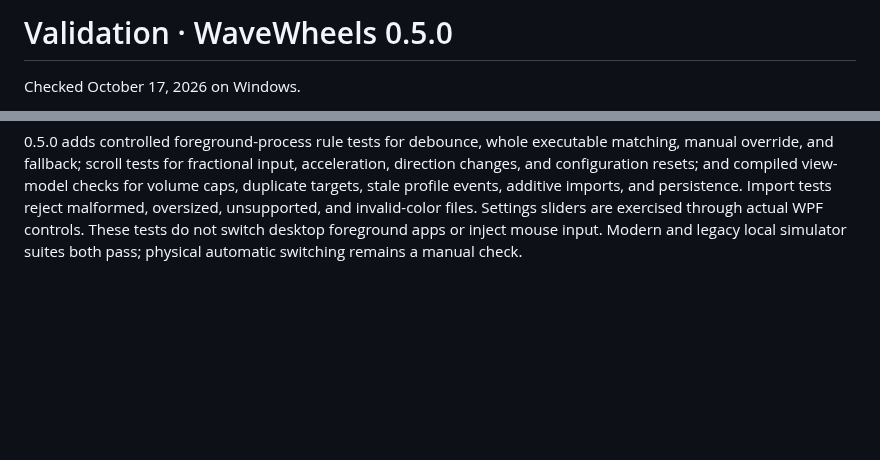
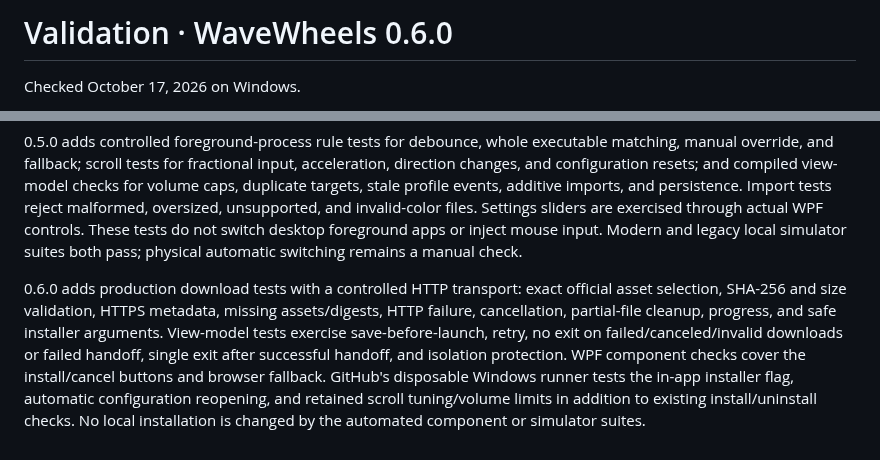
Before and after one commit to notjacobwashere/WaveWheels, a Markdown page: docs/VALIDATION.md, 2 parts joined by grey strips. Drawn GitHub-style; blank space fills up the shorter version.

```diff
--- a/docs/VALIDATION.md
+++ b/docs/VALIDATION.md
@@ -1,4 +1,4 @@
-# Validation · WaveWheels 0.5.0
+# Validation · WaveWheels 0.6.0
 
 Checked October 17, 2026 on Windows.
 
@@ -15,3 +15,5 @@ Component renders use fixture channels without controlling desktop input or writ
 0.4.0 adds compiled-control checks for independent profile duplication/switching/persistence, legacy migration, placement settings, all four motion directions, and stable update parsing. The production native mouse callback and overlay handler return a consumed-event result at the physical display corner, without injecting desktop input. Edge routing never selects a previous wheel. Full physical input delivery and mixed-DPI desktop ergonomics remain manual checks.
 
 0.5.0 adds controlled foreground-process rule tests for debounce, whole executable matching, manual override, and fallback; scroll tests for fractional input, acceleration, direction changes, and configuration resets; and compiled view-model checks for volume caps, duplicate targets, stale profile events, additive imports, and persistence. Import tests reject malformed, oversized, unsupported, and invalid-color files. Settings sliders are exercised through actual WPF controls. These tests do not switch desktop foreground apps or inject mouse input. Modern and legacy local simulator suites both pass; physical automatic switching remains a manual check.
+
+0.6.0 adds production download tests with a controlled HTTP transport: exact official asset selection, SHA-256 and size validation, HTTPS metadata, missing assets/digests, HTTP failure, cancellation, partial-file cleanup, progress, and safe installer arguments. View-model tests exercise save-before-launch, retry, no exit on failed/canceled/invalid downloads or failed handoff, single exit after successful handoff, and isolation protection. WPF component checks cover the install/cancel buttons and browser fallback. GitHub's disposable Windows runner tests the in-app installer flag, automatic configuration reopening, and retained scroll tuning/volume limits in addition to existing install/uninstall checks. No local installation is changed by the automated component or simulator suites.
```
Also changed, not shown: CHANGELOG.md (+8 -0 lines), README.md (+5 -5 lines), docs/images/studio.png, docs/images/updates.png, 12 other files.
